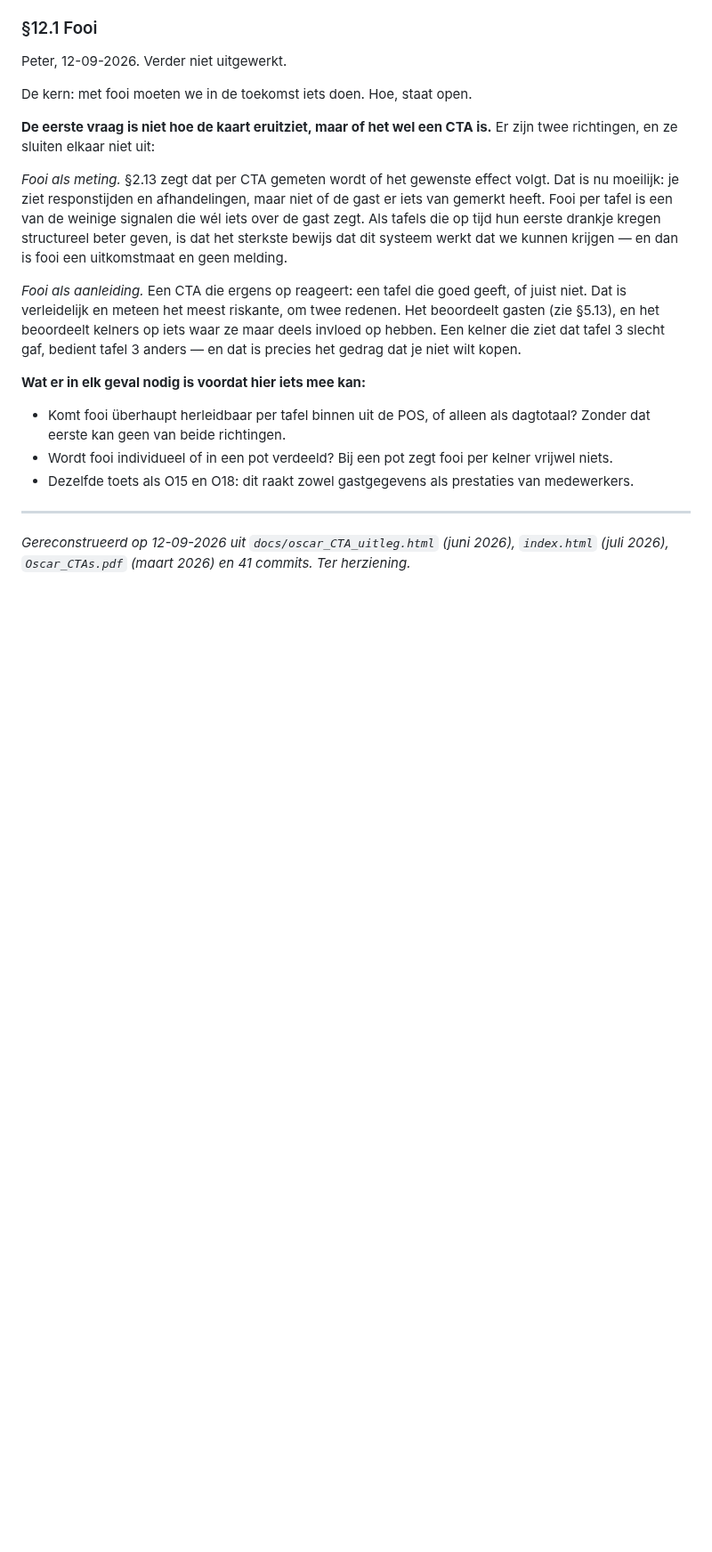
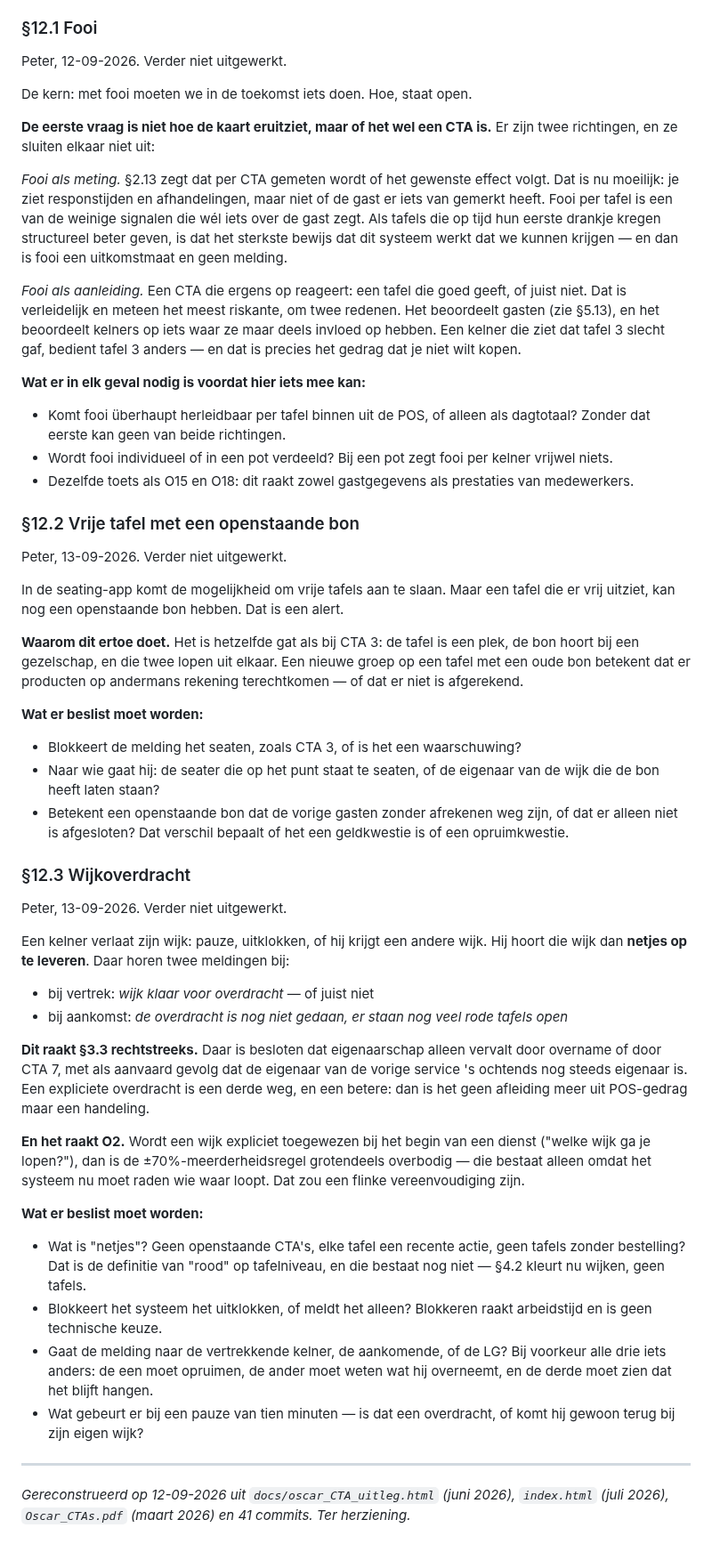
Before and after one commit to peterstuurman-hash/CTA-, a Markdown page: oscar_cta_specs.md, the part around the change. Shown at 89% size. Rendered like a GitHub page; blank space fills up the shorter version.

Commit message:
SPEC §12.2, §12.3: twee ideeën geparkeerd
Peter, om vast te leggen voor later.

§12.2 Vrije tafel met een openstaande bon. In de seating-app komt de
mogelijkheid vrije tafels aan te slaan, maar een tafel die er vrij uitziet kan
nog een bon hebben. Hetzelfde gat als bij CTA 3: de tafel is een plek, de bon
hoort bij een gezelschap.

§12.3 Wijkoverdracht. Een kelner die zijn wijk verlaat — pauze, uitklokken, of
een andere wijk — hoort hem netjes op te leveren, met een melding bij vertrek en
een bij aankomst ("overdracht nog niet gedaan, er staan nog veel rode tafels").

Twee dingen daarbij opgeschreven omdat ze verder reiken dan het idee zelf:

- dit raakt §3.3, waar is besloten dat eigenaarschap alleen vervalt door overname
  of CTA 7. Een expliciete overdracht is een derde en betere weg
- en het raakt O2: wordt een wijk expliciet toegewezen bij het begin van een
  dienst, dan is de ±70%-meerderheidsregel grotendeels overbodig. Die bestaat
  alleen omdat het systeem nu moet raden wie waar loopt

Beide met de vragen erbij die eerst beantwoord moeten worden, waaronder wat
"rood" op tafelniveau betekent — §4.2 kleurt nu wijken, geen tafels.

Co-Authored-By: Claude Opus 5 <noreply@anthropic.com>

```diff
--- a/oscar_cta_specs.md
+++ b/oscar_cta_specs.md
@@ -2023,6 +2023,61 @@ deels invloed op hebben. Een kelner die ziet dat tafel 3 slecht gaf, bedient taf
 - Dezelfde toets als O15 en O18: dit raakt zowel gastgegevens als prestaties van
   medewerkers.
 
+### §12.2 Vrije tafel met een openstaande bon
+
+Peter, 13-09-2026. Verder niet uitgewerkt.
+
+In de seating-app komt de mogelijkheid om vrije tafels aan te slaan. Maar een
+tafel die er vrij uitziet, kan nog een openstaande bon hebben. Dat is een alert.
+
+**Waarom dit ertoe doet.** Het is hetzelfde gat als bij CTA 3: de tafel is een
+plek, de bon hoort bij een gezelschap, en die twee lopen uit elkaar. Een nieuwe groep op een tafel met een oude bon betekent dat er
+producten op andermans rekening terechtkomen — of dat er niet is afgerekend.
+
+**Wat er beslist moet worden:**
+
+- Blokkeert de melding het seaten, zoals CTA 3, of is het een waarschuwing?
+- Naar wie gaat hij: de seater die op het punt staat te seaten, of de eigenaar
+  van de wijk die de bon heeft laten staan?
+- Betekent een openstaande bon dat de vorige gasten zonder afrekenen weg zijn, of
+  dat er alleen niet is afgesloten? Dat verschil bepaalt of het een geldkwestie
+  is of een opruimkwestie.
+
+### §12.3 Wijkoverdracht
+
+Peter, 13-09-2026. Verder niet uitgewerkt.
+
+Een kelner verlaat zijn wijk: pauze, uitklokken, of hij krijgt een andere wijk.
+Hij hoort die wijk dan **netjes op te leveren**. Daar horen twee meldingen bij:
+
+- bij vertrek: *wijk klaar voor overdracht* — of juist niet
+- bij aankomst: *de overdracht is nog niet gedaan, er staan nog veel rode tafels
+  open*
+
+**Dit raakt §3.3 rechtstreeks.** Daar is besloten dat eigenaarschap alleen
+vervalt door overname of door CTA 7, met als aanvaard gevolg dat de eigenaar van
+de vorige service 's ochtends nog steeds eigenaar is. Een expliciete overdracht
+is een derde weg, en een betere: dan is het geen afleiding meer uit POS-gedrag
+maar een handeling.
+
+**En het raakt O2.** Wordt een wijk expliciet toegewezen bij het begin van een
+dienst ("welke wijk ga je lopen?"), dan is de ±70%-meerderheidsregel grotendeels
+overbodig — die bestaat alleen omdat het systeem nu moet raden wie waar loopt.
+Dat zou een flinke vereenvoudiging zijn.
+
+**Wat er beslist moet worden:**
+
+- Wat is "netjes"? Geen openstaande CTA's, elke tafel een recente actie, geen
+  tafels zonder bestelling? Dat is de definitie van "rood" op tafelniveau, en die
+  bestaat nog niet — §4.2 kleurt nu wijken, geen tafels.
+- Blokkeert het systeem het uitklokken, of meldt het alleen? Blokkeren raakt
+  arbeidstijd en is geen technische keuze.
+- Gaat de melding naar de vertrekkende kelner, de aankomende, of de LG? Bij
+  voorkeur alle drie iets anders: de een moet opruimen, de ander moet weten wat
+  hij overneemt, en de derde moet zien dat het blijft hangen.
+- Wat gebeurt er bij een pauze van tien minuten — is dat een overdracht, of komt
+  hij gewoon terug bij zijn eigen wijk?
+
 ---
 
 *Gereconstrueerd op 12-09-2026 uit `docs/oscar_CTA_uitleg.html` (juni 2026),
```
